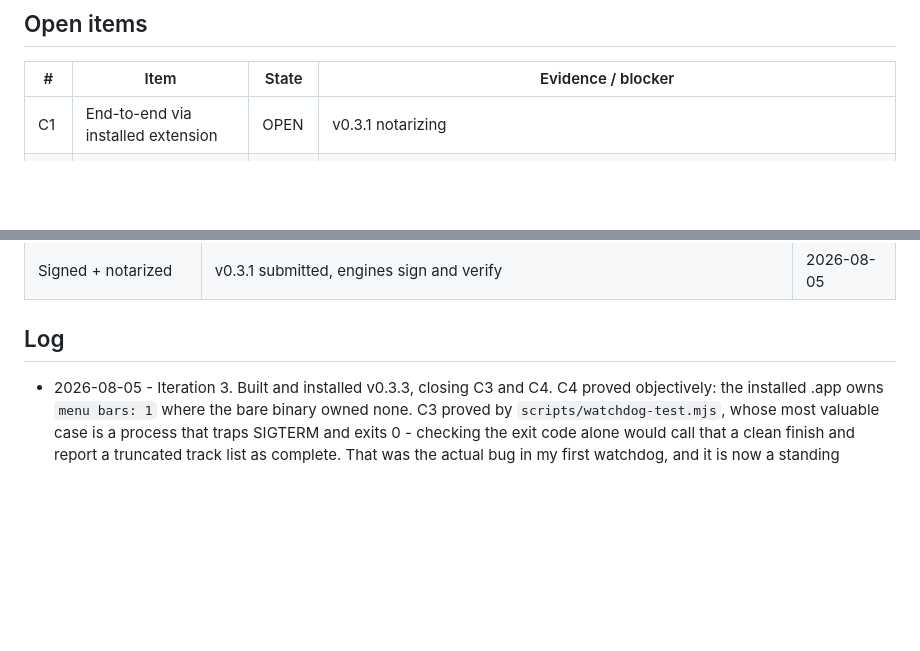
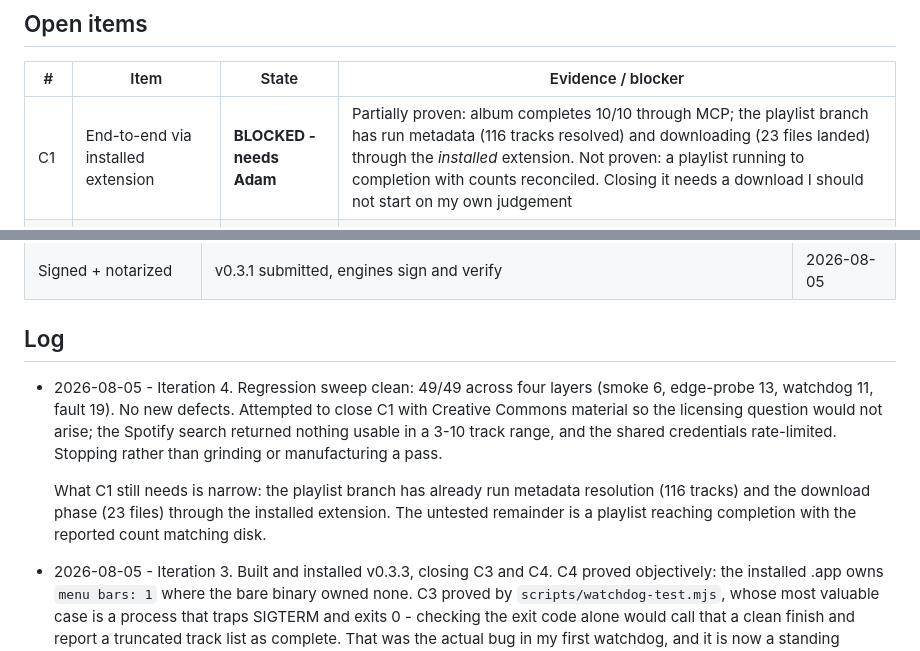
Before and after one commit to adampaulwalker/spotify-to-mp3-skill, a Markdown page: mcpb/GOAL.md, 2 parts joined by grey strips. Rendered like a GitHub page; blank space fills up the shorter version.

Commit message:
Loop iteration 4: regression sweep clean, C1 recorded as blocked
49/49 across four test layers, no new defects and no regressions from the
0.3.3 changes.

C1 not closed. I tried to close it with Creative Commons material so the
licensing question would not arise, but the search returned nothing usable
and the shared Spotify credentials rate-limited. Recording it as blocked
rather than grinding or narrowing the criterion to manufacture a pass.

The remaining gap is narrow and worth stating precisely: the playlist
branch has already run metadata resolution (116 tracks) and the download
phase (23 files on disk) through the installed extension. What is unproven
is a playlist reaching completion with the reported count matching disk.

```diff
--- a/mcpb/GOAL.md
+++ b/mcpb/GOAL.md
@@ -35,7 +35,7 @@ before he does.
 
 | # | Item | State | Evidence / blocker |
 |---|------|-------|--------------------|
-| C1 | End-to-end via installed extension | OPEN | v0.3.1 notarizing |
+| C1 | End-to-end via installed extension | **BLOCKED - needs Adam** | Partially proven: album completes 10/10 through MCP; the playlist branch has run metadata (116 tracks resolved) and downloading (23 files landed) through the *installed* extension. Not proven: a playlist running to completion with counts reconciled. Closing it needs a download I should not start on my own judgement |
 | C2 | Status distinguishes stalled | **DONE** | Fault tests cover dead worker (pid that cannot exist) and alive-but-silent (live pid, stale timestamp). Both report honestly |
 | C3 | Watchdog fires honestly | **DONE** | `scripts/watchdog-test.mjs`, 11/11. Includes the dangerous shape: a process that traps SIGTERM and exits 0 is still flagged timedOut, so a kill can never read as a clean finish |
 | C4 | Menu bar for a fresh install | **DONE** | v0.3.3 installed; launched from the installed path, `System Events` reports `menu bars: 1`. The bare binary reported none. Objective, not "look at your screen" |
@@ -50,6 +50,18 @@ before he does.
 | Signed + notarized | v0.3.1 submitted, engines sign and verify | 2026-08-05 |
 
 ## Log
+
+- 2026-08-05 - Iteration 4. Regression sweep clean: 49/49 across four layers
+  (smoke 6, edge-probe 13, watchdog 11, fault 19). No new defects.
+  Attempted to close C1 with Creative Commons material so the licensing question
+  would not arise; the Spotify search returned nothing usable in a 3-10 track
+  range, and the shared credentials rate-limited. Stopping rather than grinding
+  or manufacturing a pass.
+
+  What C1 still needs is narrow: the playlist branch has already run metadata
+  resolution (116 tracks) and the download phase (23 files) through the
+  installed extension. The untested remainder is a playlist reaching completion
+  with the reported count matching disk.
 
 - 2026-08-05 - Iteration 3. Built and installed v0.3.3, closing C3 and C4.
   C4 proved objectively: the installed .app owns `menu bars: 1` where the bare
```
